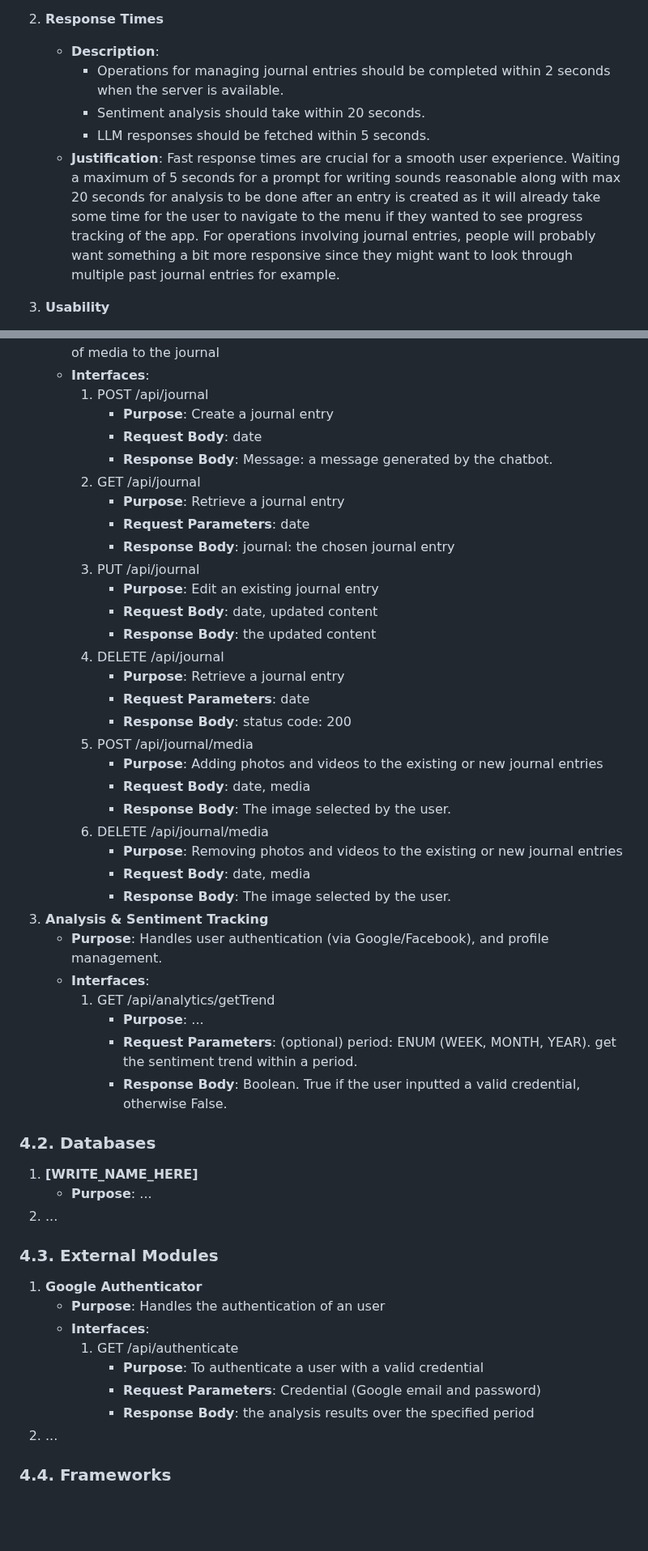
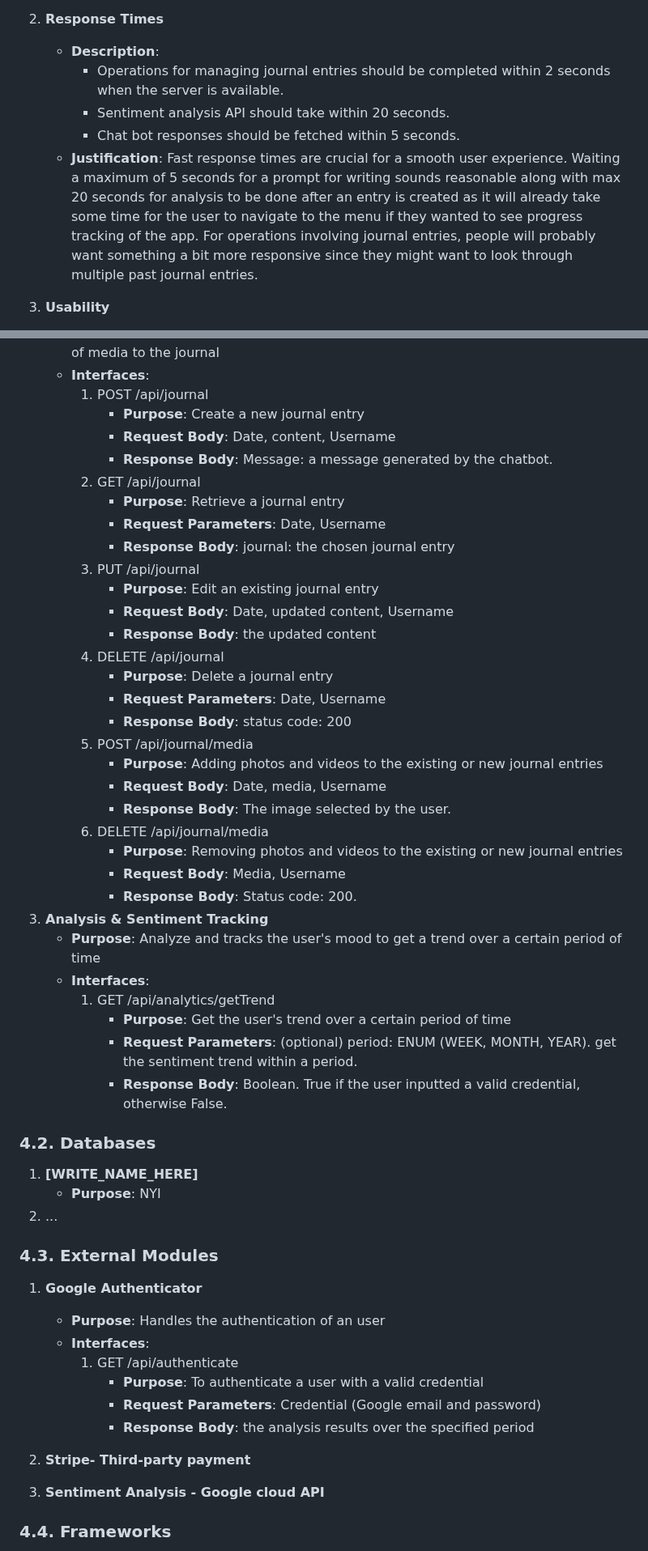
Before and after one commit to CPEN321APKGenerators/CPEN321Project, a Markdown page: documentation/M3_Requirements_and_Design.md, 2 parts joined by grey strips. Shown at 81% size. GitHub-like rendering; blank space fills up the shorter version.

```diff
--- a/documentation/M3_Requirements_and_Design.md
+++ b/documentation/M3_Requirements_and_Design.md
@@ -285,9 +222,9 @@ Journal - Therapy with the Bot is an unique journaling and mental health compani
 2. **Response Times**
     - **Description**:
         - Operations for managing journal entries should be completed within 2 seconds when the server is available.
-        - Sentiment analysis should take within 20 seconds.
-        - LLM responses should be fetched within 5 seconds.
-    - **Justification**: Fast response times are crucial for a smooth user experience. Waiting a maximum of 5 seconds for a prompt for writing sounds reasonable along with max 20 seconds for analysis to be done after an entry is created as it will already take some time for the user to navigate to the menu if they wanted to see progress tracking of the app. For operations involving journal entries, people will probably want something a bit more responsive since they might want to look through multiple past journal entries for example.
+        - Sentiment analysis API should take within 20 seconds.
+        - Chat bot responses should be fetched within 5 seconds.
+    - **Justification**: Fast response times are crucial for a smooth user experience. Waiting a maximum of 5 seconds for a prompt for writing sounds reasonable along with max 20 seconds for analysis to be done after an entry is created as it will already take some time for the user to navigate to the menu if they wanted to see progress tracking of the app. For operations involving journal entries, people will probably want something a bit more responsive since they might want to look through multiple past journal entries.
 
 3. **Usability**
     - **Description**:
@@ -314,41 +251,41 @@ Journal - Therapy with the Bot is an unique journaling and mental health compani
     - **Purpose**: Handles the management (CURD) of the Journal. Also handles the addition of media to the journal
     - **Interfaces**:
         1. POST /api/journal
-            - **Purpose**: Create a journal entry
-            - **Request Body**: date
+            - **Purpose**: Create a new journal entry
+            - **Request Body**: Date, content, Username
             - **Response Body**: Message: a message generated by the chatbot.
         2. GET /api/journal
             - **Purpose**: Retrieve a journal entry
-            - **Request Parameters**: date
+            - **Request Parameters**: Date, Username
             - **Response Body**: journal: the chosen journal entry
         3. PUT /api/journal
             - **Purpose**: Edit an existing journal entry
-            - **Request Body**: date, updated content
+            - **Request Body**: Date, updated content, Username
             - **Response Body**: the updated content
         4. DELETE /api/journal
-            - **Purpose**: Retrieve a journal entry
-            - **Request Parameters**: date
+            - **Purpose**: Delete a journal entry
+            - **Request Parameters**: Date, Username
             - **Response Body**: status code: 200
         5. POST /api/journal/media
             - **Purpose**: Adding photos and videos to the existing or new journal entries
-            - **Request Body**: date, media
+            - **Request Body**: Date, media, Username
             - **Response Body**: The image selected by the user.
-        5. DELETE /api/journal/media
+        6. DELETE /api/journal/media
             - **Purpose**: Removing photos and videos to the existing or new journal entries
-            - **Request Body**: date, media
-            - **Response Body**: The image selected by the user.
+            - **Request Body**: Media, Username
+            - **Response Body**: Status code: 200.
 3. **Analysis & Sentiment Tracking**
-    - **Purpose**: Handles user authentication (via Google/Facebook), and profile management.
+    - **Purpose**: Analyze and tracks the user's mood to get a trend over a certain period of time
     - **Interfaces**:
         1. GET /api/analytics/getTrend
-            - **Purpose**: ...
+            - **Purpose**: Get the user's trend over a certain period of time
             - **Request Parameters**: (optional) period: ENUM (WEEK, MONTH, YEAR). get the sentiment trend within a period.
             - **Response Body**: Boolean. True if the user inputted a valid credential, otherwise False.
 
 
 ### **4.2. Databases**
 1. **[WRITE_NAME_HERE]**
-    - **Purpose**: ...
+    - **Purpose**: NYI
 2. ...
 
 
@@ -360,7 +297,10 @@ Journal - Therapy with the Bot is an unique journaling and mental health compani
             - **Purpose**: To authenticate a user with a valid credential
             - **Request Parameters**: Credential (Google email and password)
             - **Response Body**: the analysis results over the specified period
-2. ...
+2. **Stripe- Third-party payment**
+
+3. **Sentiment Analysis - Google cloud API**
+
 
 
 ### **4.4. Frameworks**
```
Also changed, not shown: other parts of documentation/M3_Requirements_and_Design.md (+54 -115 lines).
